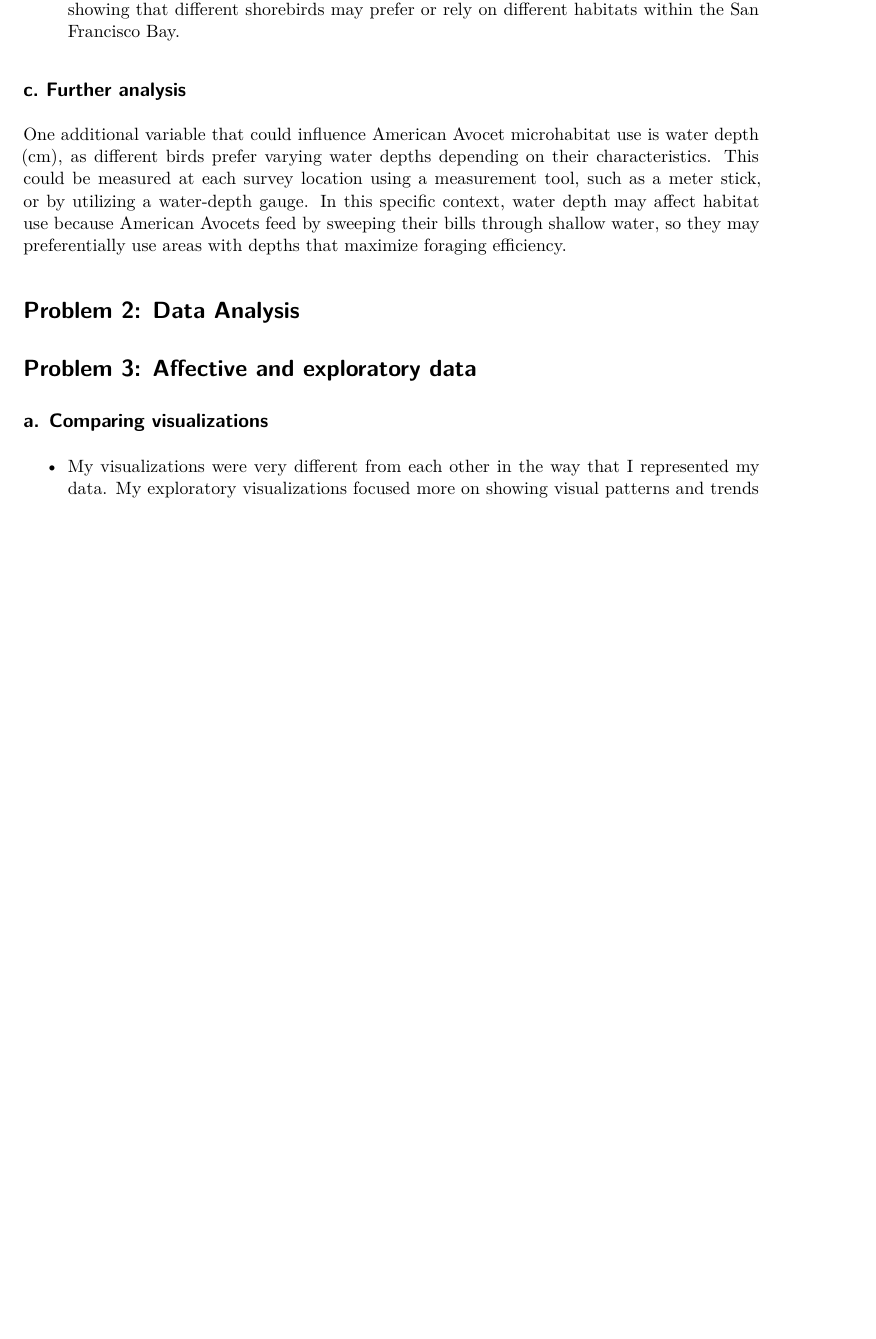
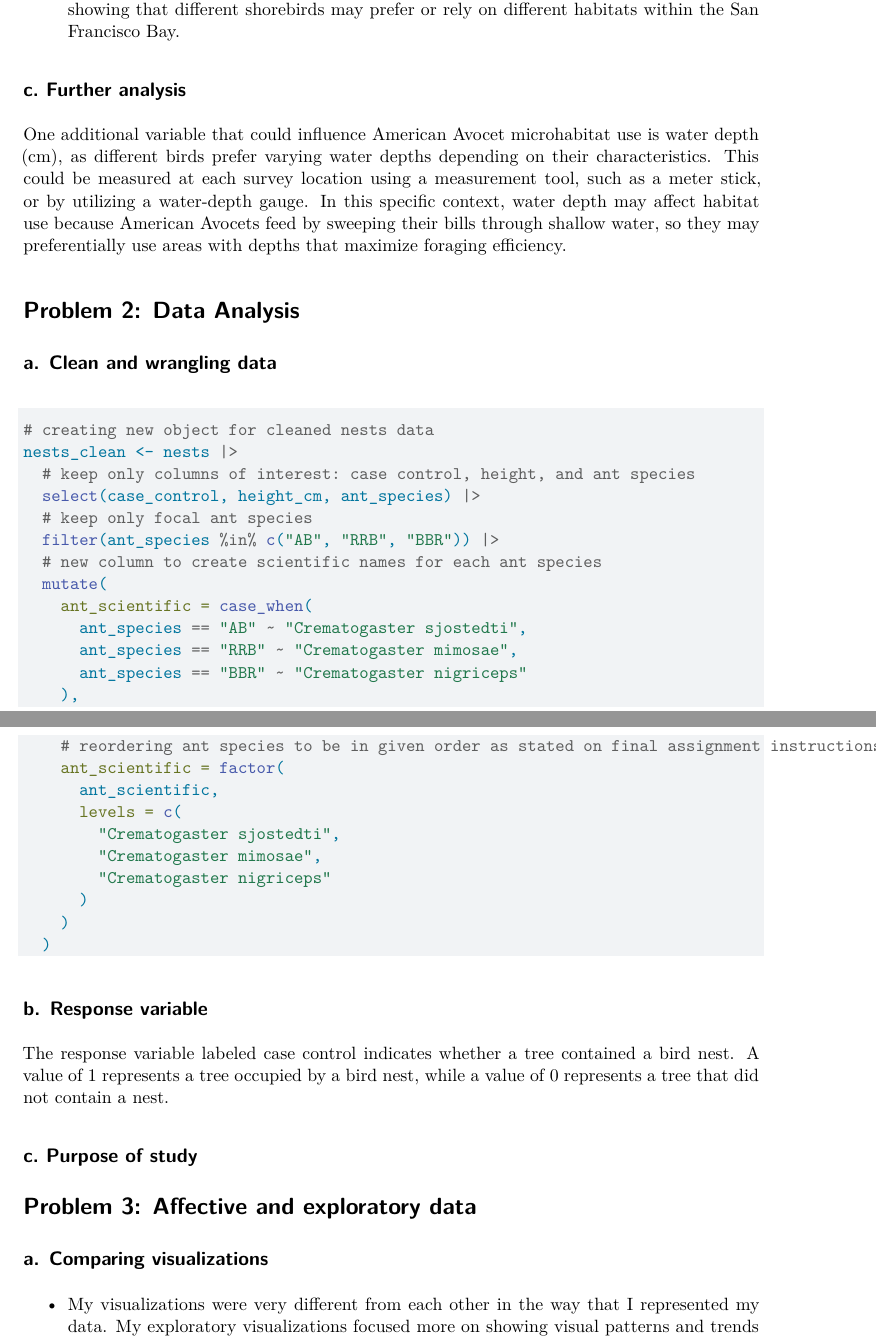
Before and after one commit to ellamenin-coder/ENVS-193DS_final, a Quarto document (ENVS-193DS_final.qmd): part of page 2 of 6 before the commit and two parts of pages 2 and 3 of 6 after it, the two joined at a grey line, cut so that both start at the same text, the shorter picture padded with empty space. Rendered offline with R 4.5, knitr and Pandoc in place of Quarto, then LaTeX, with nearby package versions; some code elsewhere in the file could not run offline.

Commit message:
cleaning and wrangling nests and data and establishing the response variable

````diff
--- a/ENVS-193DS_final.qmd
+++ b/ENVS-193DS_final.qmd
@@ -60,6 +60,48 @@ my_data <- read_csv(here("data", "personal_data.csv"))
 One additional variable that could influence American Avocet microhabitat use is water depth (cm), as different birds prefer varying water depths depending on their characteristics. This could be measured at each survey location using a measurement tool, such as a meter stick, or by utilizing a water-depth gauge. In this specific context, water depth may affect habitat use because American Avocets feed by sweeping their bills through shallow water, so they may preferentially use areas with depths that maximize foraging efficiency.
 
 # Problem 2: Data Analysis
+
+## a. Clean and wrangling data
+
+```{r}
+#| label: cleaning-and-wrangling-data
+
+# creating new object for cleaned nests data
+nests_clean <- nests |>
+  # keep only columns of interest: case control, height, and ant species
+  select(case_control, height_cm, ant_species) |>
+  # keep only focal ant species
+  filter(ant_species %in% c("AB", "RRB", "BBR")) |>
+  # new column to create scientific names for each ant species
+  mutate(
+    ant_scientific = case_when(
+      ant_species == "AB" ~ "Crematogaster sjostedti",
+      ant_species == "RRB" ~ "Crematogaster mimosae",
+      ant_species == "BBR" ~ "Crematogaster nigriceps"
+    ),
+    # reordering ant species to be in given order as stated on final assignment instructions
+    ant_scientific = factor(
+      ant_scientific,
+      levels = c(
+        "Crematogaster sjostedti",
+        "Crematogaster mimosae",
+        "Crematogaster nigriceps"
+      )
+    )
+  )
+
+```
+
+
+## b. Response variable
+
+The response variable labeled case control indicates whether a tree contained a bird nest. A value of 1 represents a tree occupied by a bird nest, while a value of 0 represents a tree that did not contain a nest.
+
+## c. Purpose of study
+
+
+
+
 
 
 # Problem 3: Affective and exploratory data
````
